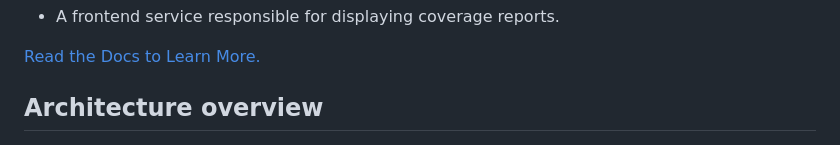
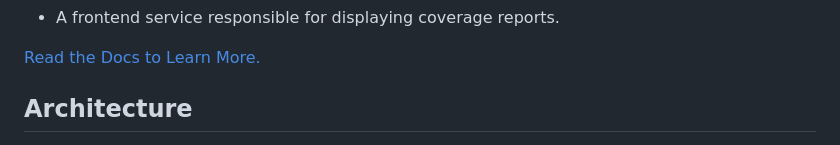
Before and after one commit to woshithh/canyon, a Markdown page: README.md, the part around the change. GitHub-like rendering.

Commit message:
feat: update readme

```diff
--- a/README.md
+++ b/README.md
@@ -55,7 +55,7 @@ Canyon is a JavaScript code coverage collection platform. We address the difficu
 
 [Read the Docs to Learn More.](https://docs.canyoncov.com)
 
-## Architecture overview
+## Architecture
 
 ![](./screenshots/architecture.png)
 
```
